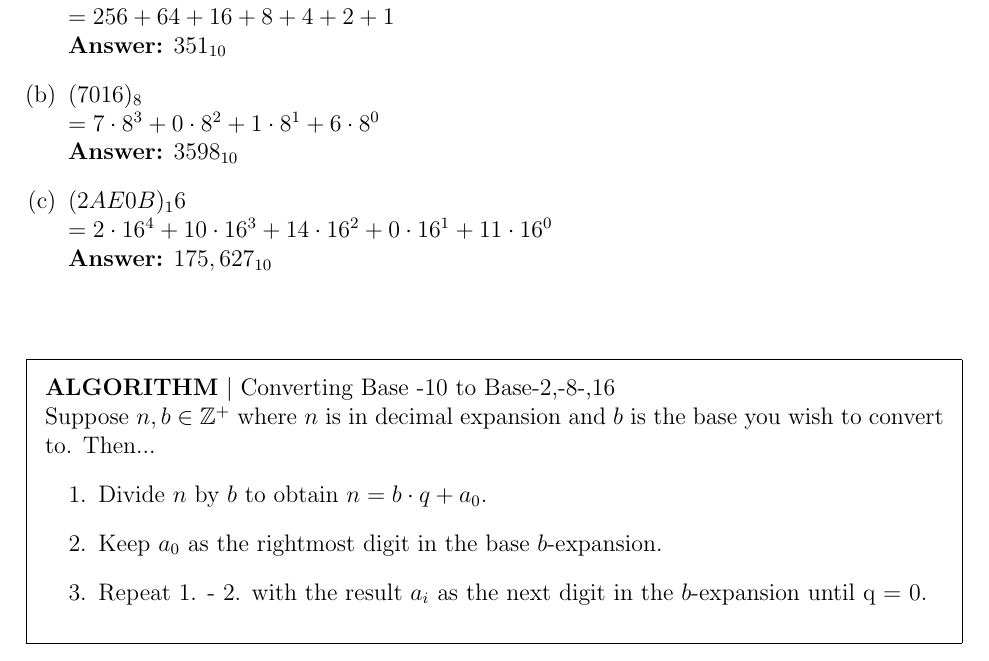
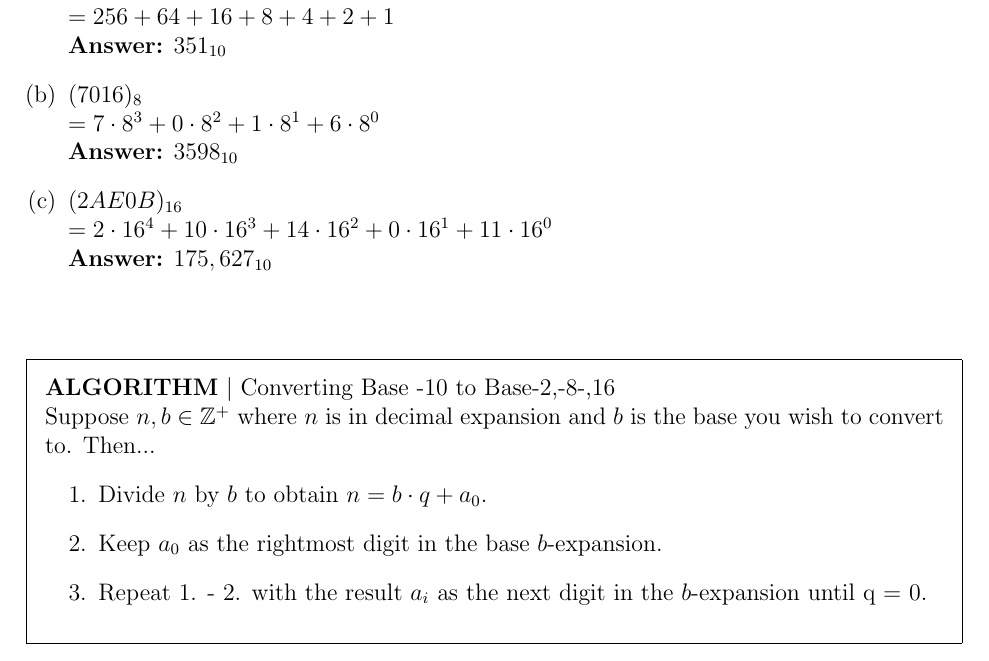
Before and after one commit to AsciiTable/cecs-229, a LaTeX document (notes/code/4.2.tex): part of page 2 of 5, cut so that both start at the same text. Compiled offline with pdfLaTeX.

Commit message:
fixed an underscore

```diff
--- a/notes/code/4.2.tex
+++ b/notes/code/4.2.tex
@@ -91,7 +91,7 @@ This is called the $a b$ expansion of $n$, and $a_i$ is called the coefficient o
     \item $(7016)_8$\\
     \quad $=7\cdot8^3+0\cdot8^2+1\cdot8^1+6\cdot8^0$\\
     \quad \textbf{Answer:} $3598_{10}$
-    \item $(2AE0B)_16$\\
+    \item $(2AE0B)_{16}$\\
     \quad $=2\cdot16^4+10\cdot16^3+14\cdot16^2+0\cdot16^1+11\cdot16^0$\\
     \quad\textbf{Answer:} $175,627_{10}$
 \end{enumerate}
```
